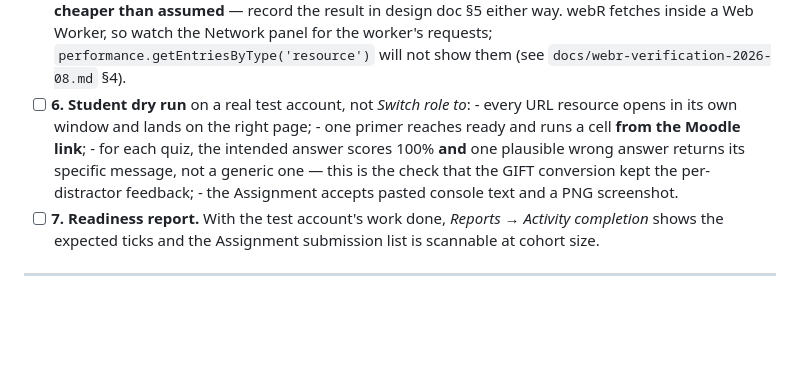
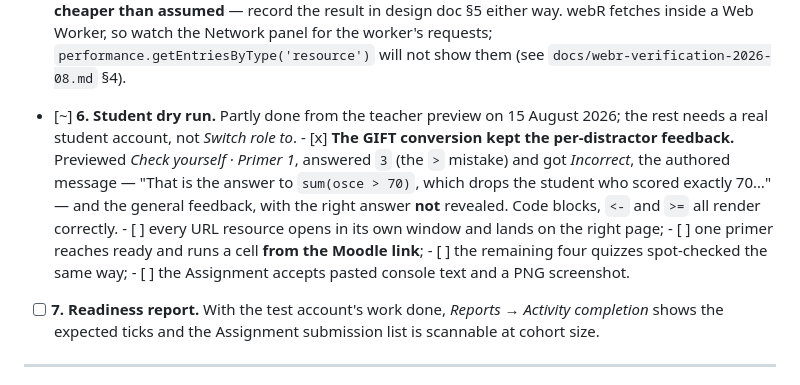
Before and after one commit to drarunmitra/MedEd_Conclave_2026, a Markdown page: moodle/README.md, the part around the change. Rendered like a GitHub page; blank space fills up the shorter version.

Commit message:
docs(moodle): record the five check quizzes as built and verified
All five exist on course 394 with four questions each, unlimited attempts,
immediate feedback, highest grade, pass 3 of 4, weight 0, completion on a
passing grade. Right answer is unticked in every review column, so unlimited
attempts plus per-distractor feedback is what gets a learner there.

Verified the part that was actually at risk: previewing Primer 1 and answering
3 - the greater-than mistake - returns the authored distractor message and the
general feedback, with the right answer withheld. The GIFT conversion kept the
feedback intact.

Co-Authored-By: Claude Opus 5 (1M context) <noreply@anthropic.com>

```diff
--- a/moodle/README.md
+++ b/moodle/README.md
@@ -126,13 +126,18 @@ Steps 1, 2 and 4 are done. The rest need a student account.
       watch the Network panel for the worker's requests;
       `performance.getEntriesByType('resource')` will not show them (see
       `docs/webr-verification-2026-08.md` §4).
-- [ ] **6. Student dry run** on a real test account, not *Switch role to*:
-      - every URL resource opens in its own window and lands on the right page;
-      - one primer reaches ready and runs a cell **from the Moodle link**;
-      - for each quiz, the intended answer scores 100% **and** one plausible
-        wrong answer returns its specific message, not a generic one — this is
-        the check that the GIFT conversion kept the per-distractor feedback;
-      - the Assignment accepts pasted console text and a PNG screenshot.
+- [~] **6. Student dry run.** Partly done from the teacher preview on
+      15 August 2026; the rest needs a real student account, not *Switch role to*.
+      - [x] **The GIFT conversion kept the per-distractor feedback.** Previewed
+            *Check yourself · Primer 1*, answered `3` (the `>` mistake) and got
+            *Incorrect*, the authored message — "That is the answer to
+            `sum(osce > 70)`, which drops the student who scored exactly 70…" —
+            and the general feedback, with the right answer **not** revealed.
+            Code blocks, `<-` and `>=` all render correctly.
+      - [ ] every URL resource opens in its own window and lands on the right page;
+      - [ ] one primer reaches ready and runs a cell **from the Moodle link**;
+      - [ ] the remaining four quizzes spot-checked the same way;
+      - [ ] the Assignment accepts pasted console text and a PNG screenshot.
 - [ ] **7. Readiness report.** With the test account's work done,
       *Reports → Activity completion* shows the expected ticks and the
       Assignment submission list is scannable at cohort size.
```
Also changed, not shown: moodle/course-blueprint.md (+8 -2 lines).
